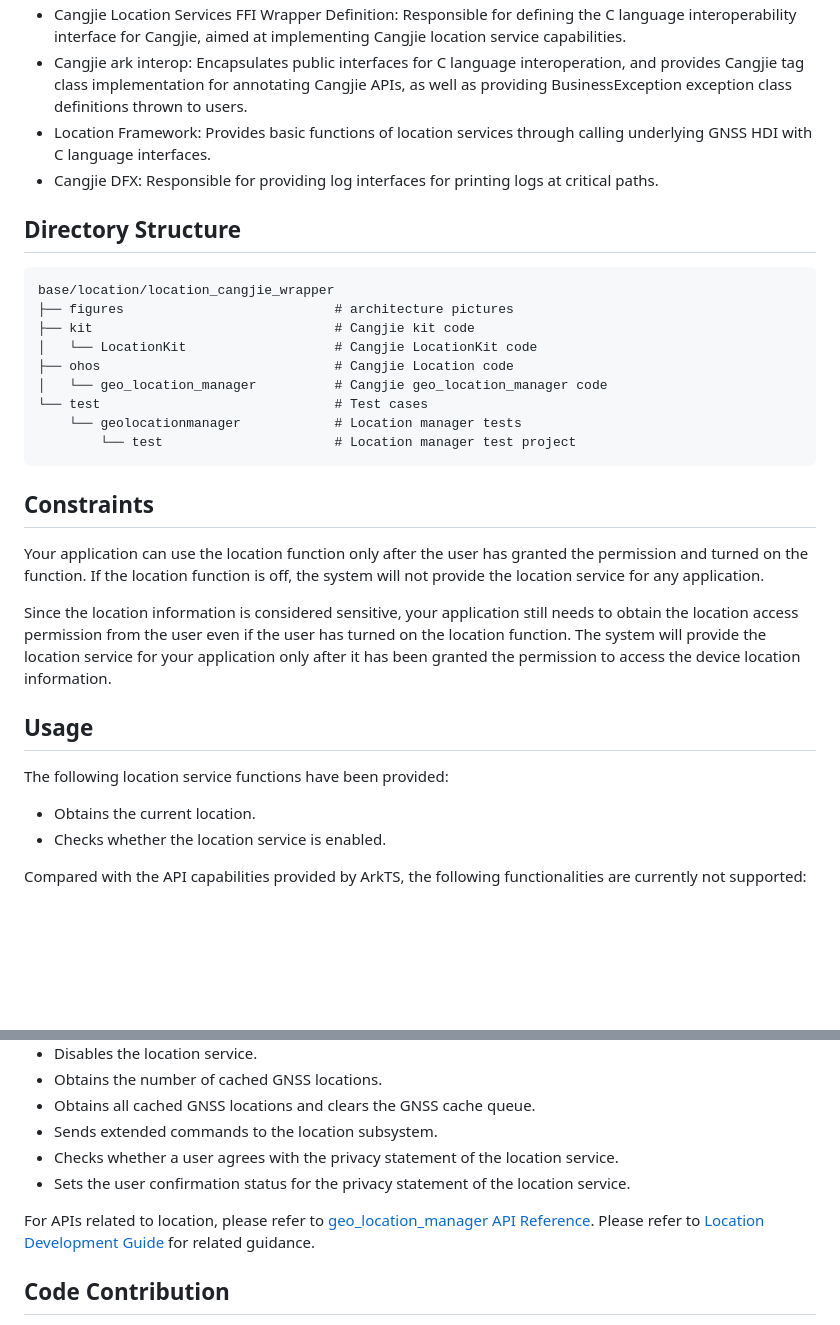
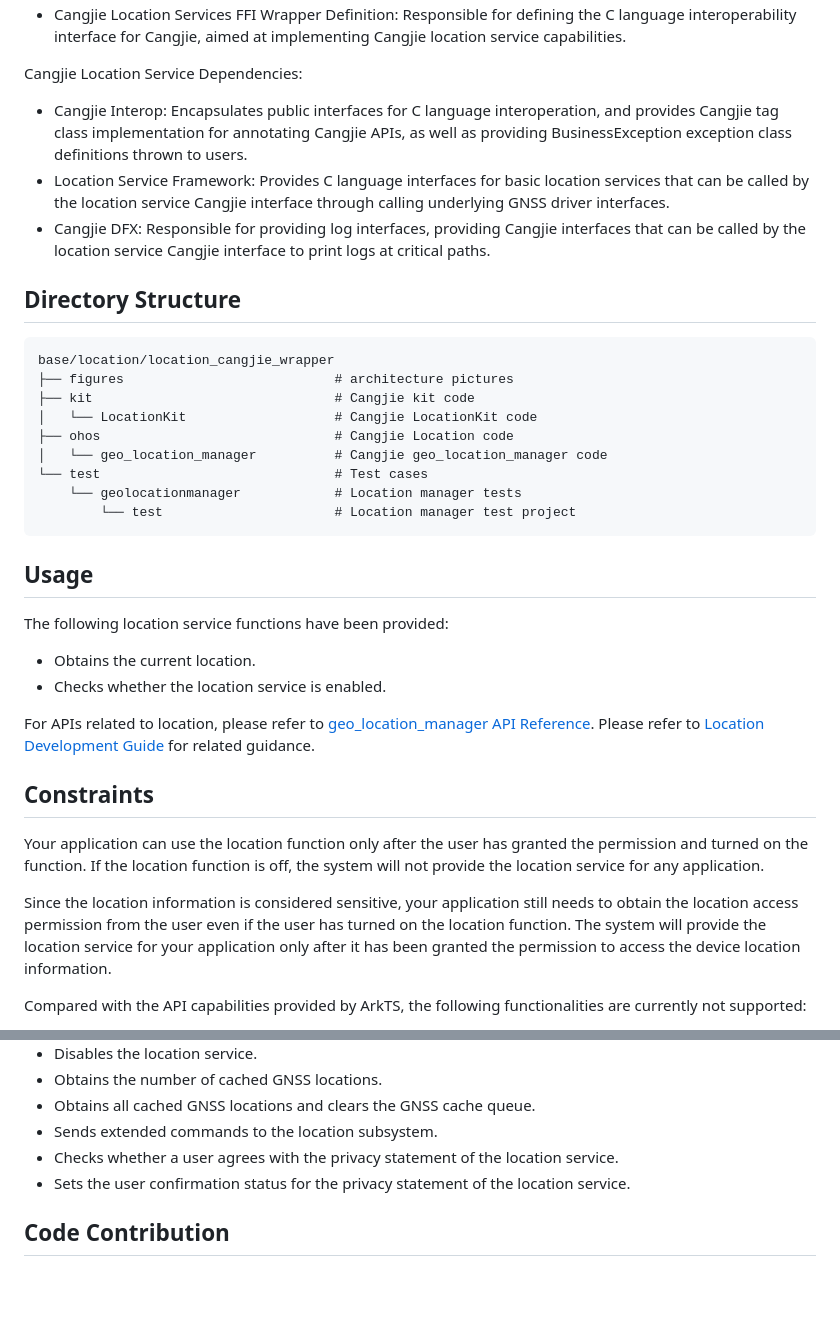
Before and after one commit to eclipse-oniro-mirrors/location_location_cangjie_wrapper, a Markdown page: README.md, 2 parts joined by grey strips. Drawn GitHub-style; blank space fills up the shorter version.

````diff
--- a/README.md
+++ b/README.md
@@ -39,7 +46,10 @@ As illustrated in the architecture diagram:
 - Cangjie Location Services FFI Wrapper Definition: Responsible for defining the C language interoperability interface for Cangjie, aimed at implementing Cangjie location service capabilities.
-- Cangjie ark interop: Encapsulates public interfaces for C language interoperation, and provides Cangjie tag class implementation for annotating Cangjie APIs, as well as providing BusinessException exception class definitions thrown to users.
-- Location Framework: Provides basic functions of location services through calling underlying GNSS HDI with C language interfaces.
-- Cangjie DFX: Responsible for providing log interfaces for printing logs at critical paths.
+
+Cangjie Location Service Dependencies:
+
+- Cangjie Interop: Encapsulates public interfaces for C language interoperation, and provides Cangjie tag class implementation for annotating Cangjie APIs, as well as providing BusinessException exception class definitions thrown to users.
+- Location Service Framework: Provides C language interfaces for basic location services that can be called by the location service Cangjie interface through calling underlying GNSS driver interfaces.
+- Cangjie DFX: Responsible for providing log interfaces, providing Cangjie interfaces that can be called by the location service Cangjie interface to print logs at critical paths.
 
 ## Directory Structure
 
@@ -55,18 +65,20 @@ base/location/location_cangjie_wrapper
         └── test                      # Location manager test project
 ```
 
-## Constraints
-
-Your application can use the location function only after the user has granted the permission and turned on the function. If the location function is off, the system will not provide the location service for any application.
-
-Since the location information is considered sensitive, your application still needs to obtain the location access permission from the user even if the user has turned on the location function. The system will provide the location service for your application only after it has been granted the permission to access the device location information.
-
 ## Usage
 
 The following location service functions have been provided:
 
 - Obtains the current location.
 - Checks whether the location service is enabled.
+
+For APIs related to location, please refer to [geo_location_manager API Reference](https://gitcode.com/openharmony-sig/arkcompiler_cangjie_ark_interop/tree/master/doc/API_Reference/source_en/apis/LocationKit). Please refer to [Location Development Guide](https://gitcode.com/openharmony-sig/arkcompiler_cangjie_ark_interop/tree/master/doc/Dev_Guide/source_en/location/cj-location-guidelines.md) for related guidance.
+
+## Constraints
+
+Your application can use the location function only after the user has granted the permission and turned on the function. If the location function is off, the system will not provide the location service for any application.
+
+Since the location information is considered sensitive, your application still needs to obtain the location access permission from the user even if the user has turned on the location function. The system will provide the location service for your application only after it has been granted the permission to access the device location information.
 
 Compared with the API capabilities provided by ArkTS, the following functionalities are currently not supported:
 
@@ -92,8 +104,6 @@ Compared with the API capabilities provided by ArkTS, the following functionalit
 - Checks whether a user agrees with the privacy statement of the location service.
 - Sets the user confirmation status for the privacy statement of the location service.
 
-For APIs related to location, please refer to [geo_location_manager API Reference](https://gitcode.com/openharmony-sig/arkcompiler_cangjie_ark_interop/tree/master/doc/API_Reference/source_en/apis/LocationKit). Please refer to [Location Development Guide](https://gitcode.com/openharmony-sig/arkcompiler_cangjie_ark_interop/tree/master/doc/Dev_Guide/source_en/location/cj-location-guidelines.md) for related guidance.
-
 ## Code Contribution
 
 Developers are welcome to contribute code, documentation, etc. For specific contribution processes and methods, please refer to [Code Contribution](https://gitcode.com/openharmony/docs/blob/master/en/contribute/code-contribution.md).
````
Also changed, not shown: other parts of README.md (+18 -11 lines), README_zh.md (+22 -13 lines), figures/location_cangjie_wrapper_architecture.png, figures/location_cangjie_wrapper_architecture_en.png.
